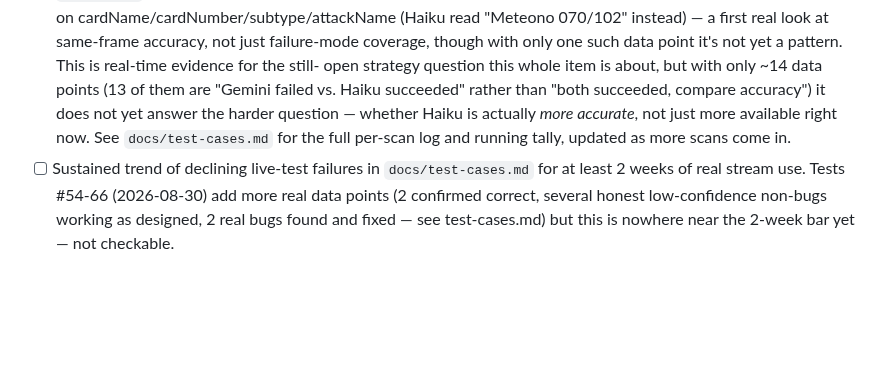
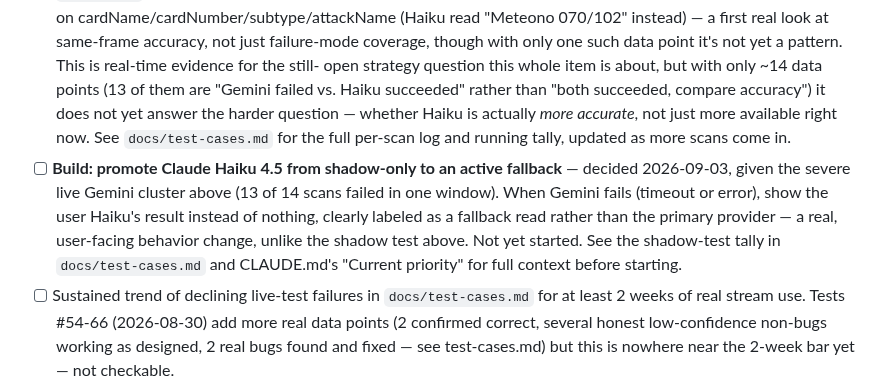
Before and after one commit to emg31795/whatnot-pokemon-identify, a Markdown page: docs/ROADMAP.md, the part around the change. Rendered like a GitHub page; blank space fills up the shorter version.

```diff
--- a/docs/ROADMAP.md
+++ b/docs/ROADMAP.md
@@ -155,6 +155,15 @@ for the fix history.
       accurate*, not just more available right now. See
       `docs/test-cases.md` for the full per-scan log and running tally,
       updated as more scans come in.
+- [ ] **Build: promote Claude Haiku 4.5 from shadow-only to an active
+      fallback** — decided 2026-09-03, given the severe live Gemini
+      cluster above (13 of 14 scans failed in one window). When Gemini
+      fails (timeout or error), show the user Haiku's result instead of
+      nothing, clearly labeled as a fallback read rather than the
+      primary provider — a real, user-facing behavior change, unlike the
+      shadow test above. Not yet started. See the shadow-test tally in
+      `docs/test-cases.md` and CLAUDE.md's "Current priority" for full
+      context before starting.
 - [ ] Sustained trend of declining live-test failures in
       `docs/test-cases.md` for at least 2 weeks of real stream use.
       Tests #54-66 (2026-08-30) add more real data points (2 confirmed
```
Also changed, not shown: CLAUDE.md (+42 -6 lines).
